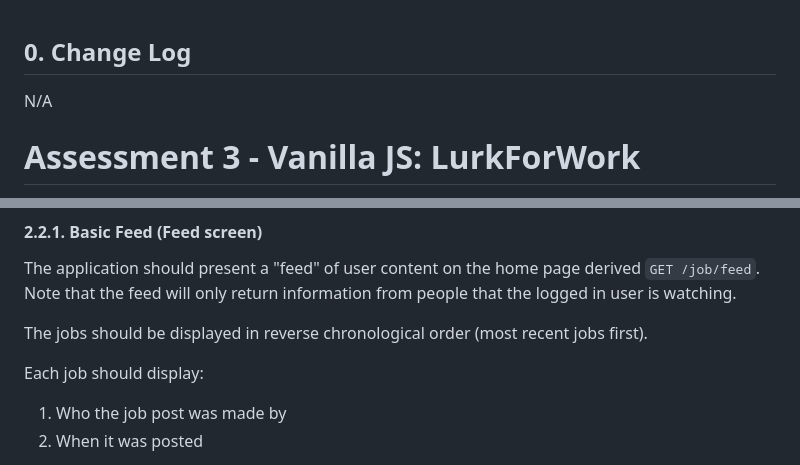
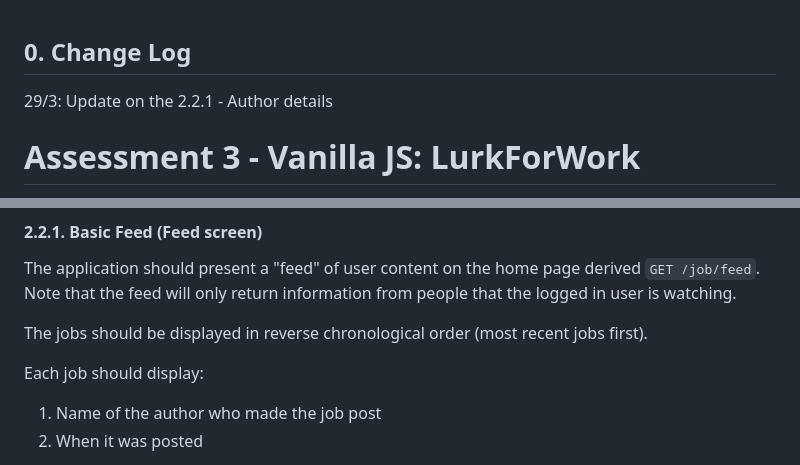
Before and after one commit to theRealBurgerKing/lurkforwork, a Markdown page: README.md, 2 parts joined by grey strips. GitHub-like rendering.

Commit message:
Clarify 2.2.1

```diff
--- a/README.md
+++ b/README.md
@@ -1,5 +1,5 @@
 ## 0. Change Log
-N/A
+29/3: Update on the 2.2.1 - Author details
 
 # Assessment 3 - Vanilla JS: LurkForWork
 
@@ -59,7 +59,7 @@ The application should present a "feed" of user content on the home page derived
 The jobs should be displayed in reverse chronological order (most recent jobs first).
 
 Each job should display:
-1. Who the job post was made by
+1. Name of the author who made the job post
 2. When it was posted
   * If the job was posted today (in the last 24 hours), it should display how many hours and minutes ago it was posted
   * If the job was posted more than 24 hours ago, it should just display the date DD/MM/YYYY that it was posted
```
